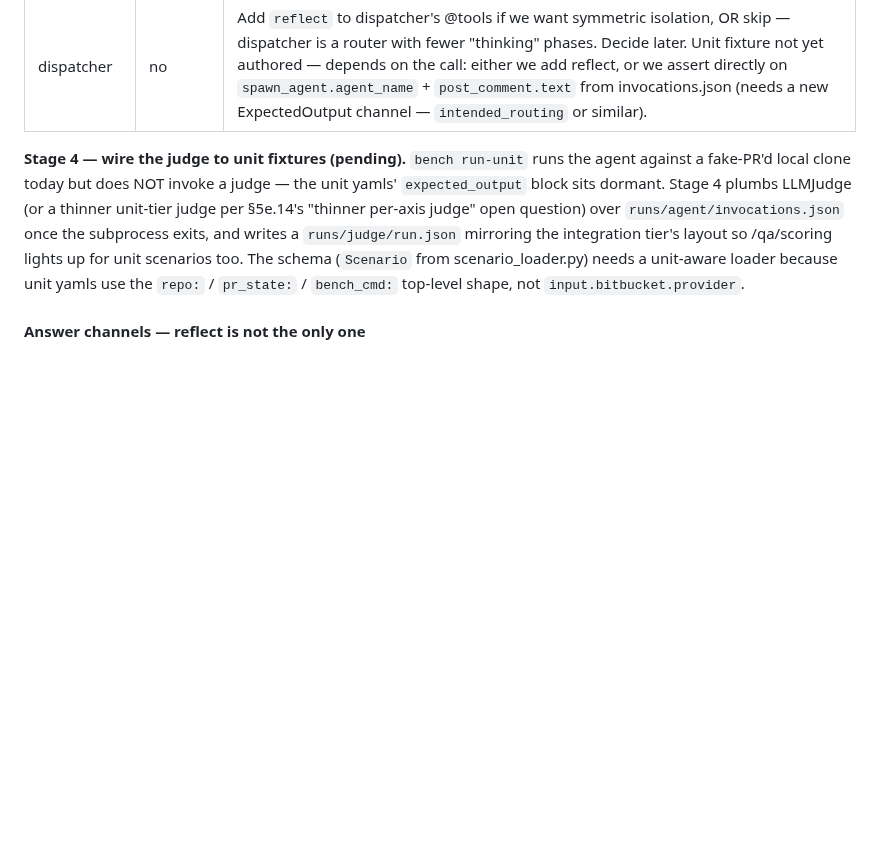
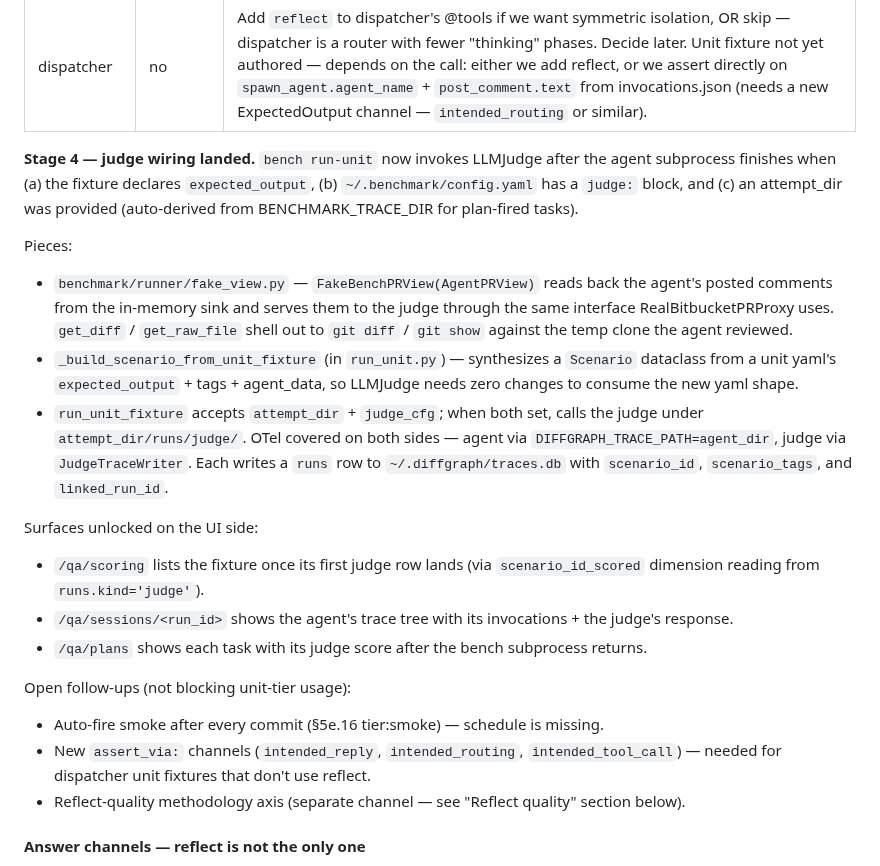
Before and after one commit to andreyzebin/diff-graph, a Markdown page: TODO.md, the part around the change. Drawn GitHub-style; blank space fills up the shorter version.

Commit message:
TODO §5d.3: mark Stage 4 (judge wiring) landed + open follow-ups

```diff
--- a/TODO.md
+++ b/TODO.md
@@ -754,16 +754,49 @@ Coverage matrix today:
 | investigator | yes          | INV-U-001-cancel-npe ✅ — expected_output authored, asserts via `intended_findings` (done().findings) for the focused null-items investigation. INV-002 (integration) still todo — same shape: focus + AGENTS.md citations + questions_remaining via `reflect(learned, questions_remaining)`. |
 | dispatcher   | no           | Add `reflect` to dispatcher's @tools if we want symmetric isolation, OR skip — dispatcher is a router with fewer "thinking" phases. Decide later. Unit fixture not yet authored — depends on the call: either we add reflect, or we assert directly on `spawn_agent.agent_name` + `post_comment.text` from invocations.json (needs a new ExpectedOutput channel — `intended_routing` or similar). |
 
-**Stage 4 — wire the judge to unit fixtures (pending).** `bench run-unit`
-runs the agent against a fake-PR'd local clone today but does NOT
-invoke a judge — the unit yamls' `expected_output` block sits dormant.
-Stage 4 plumbs LLMJudge (or a thinner unit-tier judge per §5e.14's
-"thinner per-axis judge" open question) over `runs/agent/invocations.json`
-once the subprocess exits, and writes a `runs/judge/run.json` mirroring
-the integration tier's layout so /qa/scoring lights up for unit
-scenarios too. The schema (`Scenario` from scenario_loader.py) needs a
-unit-aware loader because unit yamls use the `repo:` / `pr_state:` /
-`bench_cmd:` top-level shape, not `input.bitbucket.provider`.
+**Stage 4 — judge wiring landed.** `bench run-unit` now invokes
+LLMJudge after the agent subprocess finishes when (a) the fixture
+declares `expected_output`, (b) `~/.benchmark/config.yaml` has a
+`judge:` block, and (c) an attempt_dir was provided (auto-derived
+from BENCHMARK_TRACE_DIR for plan-fired tasks).
+
+Pieces:
+
+- `benchmark/runner/fake_view.py` — `FakeBenchPRView(AgentPRView)`
+  reads back the agent's posted comments from the in-memory sink and
+  serves them to the judge through the same interface
+  RealBitbucketPRProxy uses. `get_diff` / `get_raw_file` shell out
+  to `git diff` / `git show` against the temp clone the agent
+  reviewed.
+- `_build_scenario_from_unit_fixture` (in `run_unit.py`) — synthesizes
+  a `Scenario` dataclass from a unit yaml's `expected_output` + tags +
+  agent_data, so LLMJudge needs zero changes to consume the new
+  yaml shape.
+- `run_unit_fixture` accepts `attempt_dir` + `judge_cfg`; when both
+  set, calls the judge under `attempt_dir/runs/judge/`. OTel
+  covered on both sides — agent via `DIFFGRAPH_TRACE_PATH=agent_dir`,
+  judge via `JudgeTraceWriter`. Each writes a `runs` row to
+  `~/.diffgraph/traces.db` with `scenario_id`, `scenario_tags`,
+  and `linked_run_id`.
+
+Surfaces unlocked on the UI side:
+
+- `/qa/scoring` lists the fixture once its first judge row lands
+  (via `scenario_id_scored` dimension reading from `runs.kind='judge'`).
+- `/qa/sessions/<run_id>` shows the agent's trace tree with its
+  invocations + the judge's response.
+- `/qa/plans` shows each task with its judge score after the bench
+  subprocess returns.
+
+Open follow-ups (not blocking unit-tier usage):
+
+- Auto-fire smoke after every commit (§5e.16 tier:smoke) — schedule
+  is missing.
+- New `assert_via:` channels (`intended_reply`, `intended_routing`,
+  `intended_tool_call`) — needed for dispatcher unit fixtures that
+  don't use reflect.
+- Reflect-quality methodology axis (separate channel — see
+  "Reflect quality" section below).
 
 #### Answer channels — reflect is not the only one
 
```
